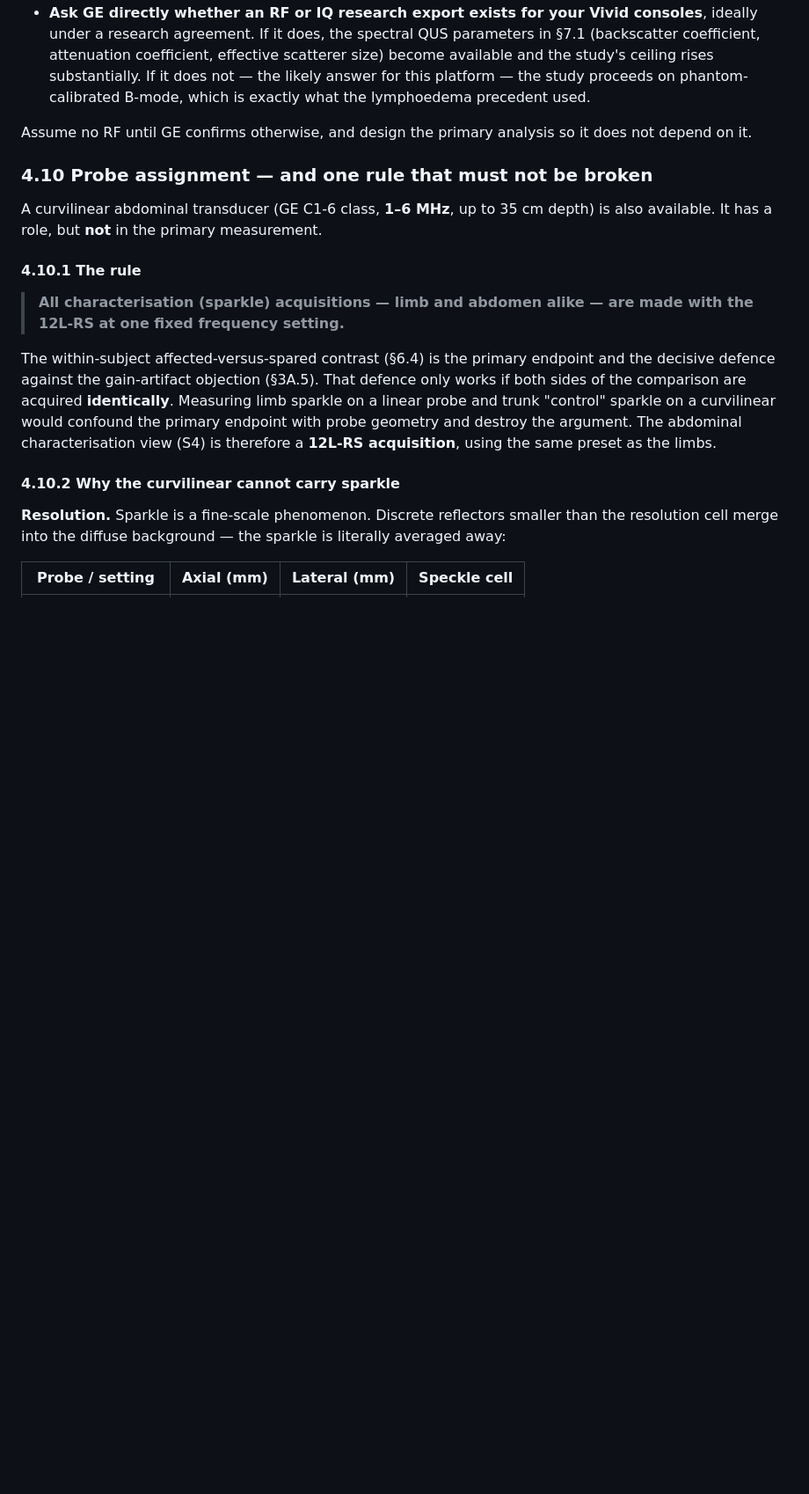
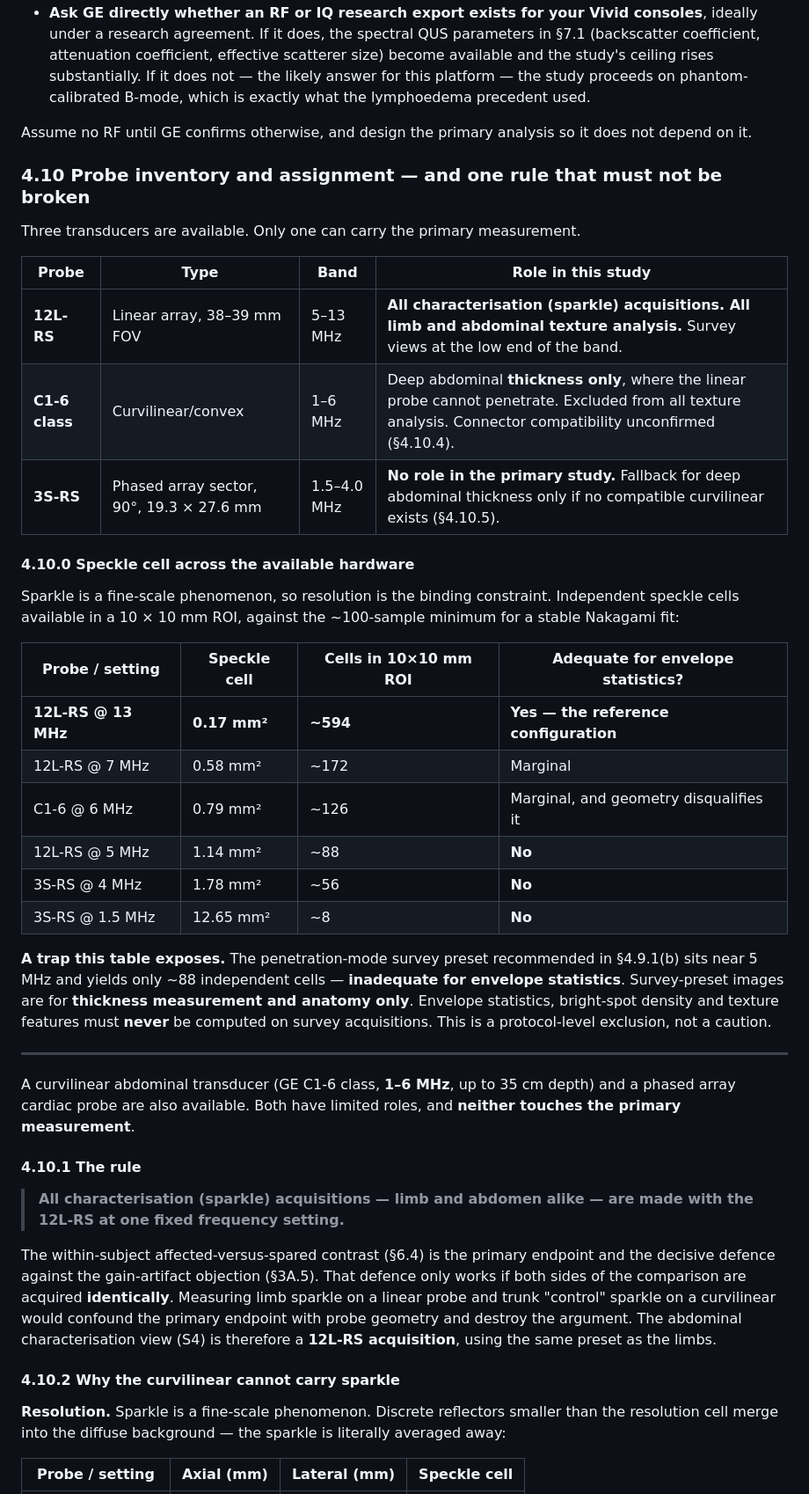
Before and after one commit to SanjaySrivatsa5172/AI-MEDICAL-INFORMATION-STANDARDS-AMIS-, a Markdown page: evidence-reviews/lipoedema-ultrasound-ml-protocol.md, the part around one of its changes. Shown at 88% size. GitHub-like rendering; blank space fills up the shorter version.

Commit message:
feat: add full probe inventory and exclude the 3S-RS from tissue analysis
A 3S-RS phased array cardiac probe is also available: 1.5-4.0 MHz, 90 degree
sector, 30 cm depth, 19.3 by 27.6 mm footprint, confirmed on Vivid 6.

It has no role in the primary study, for four independent reasons. At 4 MHz
the speckle cell is about 1.78 square mm, 10.6 times larger than the 12L-RS
at 13 MHz, and at 1.5 MHz about 75 times larger, giving roughly 56 and 8
independent cells respectively in a 10 by 10 mm ROI against a minimum near
100, so sparkle would be entirely averaged away. The region of interest is
the near field for this probe, which is designed to image the heart at 8 to
20 cm through an intercostal window, so at 1 to 3 cm the beam is poorly
formed and lens reverberation contaminates the measured depths. Sector
geometry is worse than convex because scan lines radiate from a virtual apex
at the probe face, giving dense but highly correlated sampling at shallow
depth, so pixel count grossly overstates independent observations and
silently invalidates envelope-statistic estimation. Cardiac presets apply
aggressive adaptive processing and default to harmonics.

Its one permitted use is as fallback deep abdominal thickness probe if no
compatible curvilinear can be sourced, since boundary detection tolerates
poor speckle statistics. Excluded from all texture, sparkle and envelope
analysis.

Adds a consolidated speckle-cell table across all three transducers, which
exposes a trap in this protocol's own earlier recommendation: the penetration
mode survey preset near 5 MHz yields only about 88 independent cells in a 10
by 10 mm ROI, which is inadequate for envelope statistics. Survey acquisitions
are now explicitly restricted to thickness and anatomy, with envelope
statistics, bright-spot density and texture features forbidden on them as a
protocol-level exclusion rather than a caution.

Notes the useful incidental that 3S-RS compatibility with Vivid 6 establishes
the RS connector family for these consoles, supporting a 4C-RS class convex
probe rather than the D-port C1-6-D.

Co-Authored-By: Claude Opus 5 <noreply@anthropic.com>
Claude-Session: https://claude.ai/code/session_015bGV3JxPCxzCiLxvqqXxkf

```diff
--- a/evidence-reviews/lipoedema-ultrasound-ml-protocol.md
+++ b/evidence-reviews/lipoedema-ultrasound-ml-protocol.md
@@ -310,9 +310,34 @@ Two practical implications:
 
 Assume no RF until GE confirms otherwise, and design the primary analysis so it does not depend on it.
 
-### 4.10 Probe assignment — and one rule that must not be broken
+### 4.10 Probe inventory and assignment — and one rule that must not be broken
 
-A curvilinear abdominal transducer (GE C1-6 class, **1–6 MHz**, up to 35 cm depth) is also available. It has a role, but **not** in the primary measurement.
+Three transducers are available. Only one can carry the primary measurement.
+
+| Probe | Type | Band | Role in this study |
+|---|---|---|---|
+| **12L-RS** | Linear array, 38–39 mm FOV | 5–13 MHz | **All characterisation (sparkle) acquisitions. All limb and abdominal texture analysis.** Survey views at the low end of the band. |
+| **C1-6 class** | Curvilinear/convex | 1–6 MHz | Deep abdominal **thickness only**, where the linear probe cannot penetrate. Excluded from all texture analysis. Connector compatibility unconfirmed (§4.10.4). |
+| **3S-RS** | Phased array sector, 90°, 19.3 × 27.6 mm | 1.5–4.0 MHz | **No role in the primary study.** Fallback for deep abdominal thickness only if no compatible curvilinear exists (§4.10.5). |
+
+#### 4.10.0 Speckle cell across the available hardware
+
+Sparkle is a fine-scale phenomenon, so resolution is the binding constraint. Independent speckle cells available in a 10 × 10 mm ROI, against the ~100-sample minimum for a stable Nakagami fit:
+
+| Probe / setting | Speckle cell | Cells in 10×10 mm ROI | Adequate for envelope statistics? |
+|---|---|---|---|
+| **12L-RS @ 13 MHz** | **0.17 mm²** | **~594** | **Yes — the reference configuration** |
+| 12L-RS @ 7 MHz | 0.58 mm² | ~172 | Marginal |
+| C1-6 @ 6 MHz | 0.79 mm² | ~126 | Marginal, and geometry disqualifies it |
+| 12L-RS @ 5 MHz | 1.14 mm² | ~88 | **No** |
+| 3S-RS @ 4 MHz | 1.78 mm² | ~56 | **No** |
+| 3S-RS @ 1.5 MHz | 12.65 mm² | ~8 | **No** |
+
+**A trap this table exposes.** The penetration-mode survey preset recommended in §4.9.1(b) sits near 5 MHz and yields only ~88 independent cells — **inadequate for envelope statistics**. Survey-preset images are for **thickness measurement and anatomy only**. Envelope statistics, bright-spot density and texture features must **never** be computed on survey acquisitions. This is a protocol-level exclusion, not a caution.
+
+---
+
+A curvilinear abdominal transducer (GE C1-6 class, **1–6 MHz**, up to 35 cm depth) and a phased array cardiac probe are also available. Both have limited roles, and **neither touches the primary measurement**.
 
 #### 4.10.1 The rule
 
```
Also changed, not shown: other parts of evidence-reviews/lipoedema-ultrasound-ml-protocol.md (+16 -1 lines).
